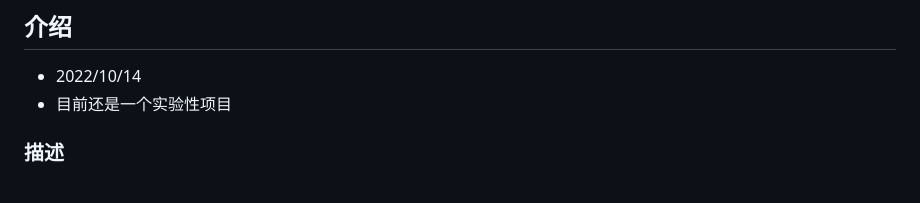
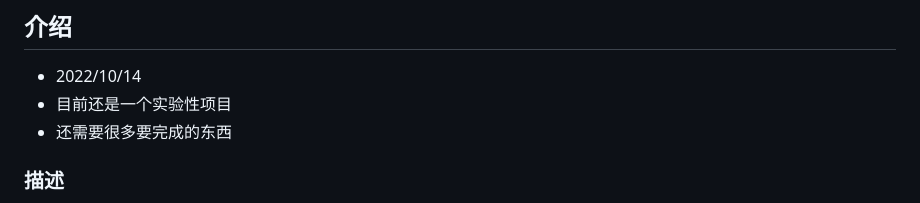
Before and after one commit to licheng1013/rocket-cat, a Markdown page: README.md, the part around the change. Rendered like a GitHub page.

Commit message:
修改描述!

```diff
--- a/README.md
+++ b/README.md
@@ -2,6 +2,7 @@
 ## 介绍
 - 2022/10/14
 - 目前还是一个实验性项目
+- 还需要很多要完成的东西
 
 ### 描述
 - 一个go简单游戏服务器实现，目前是的。
```
